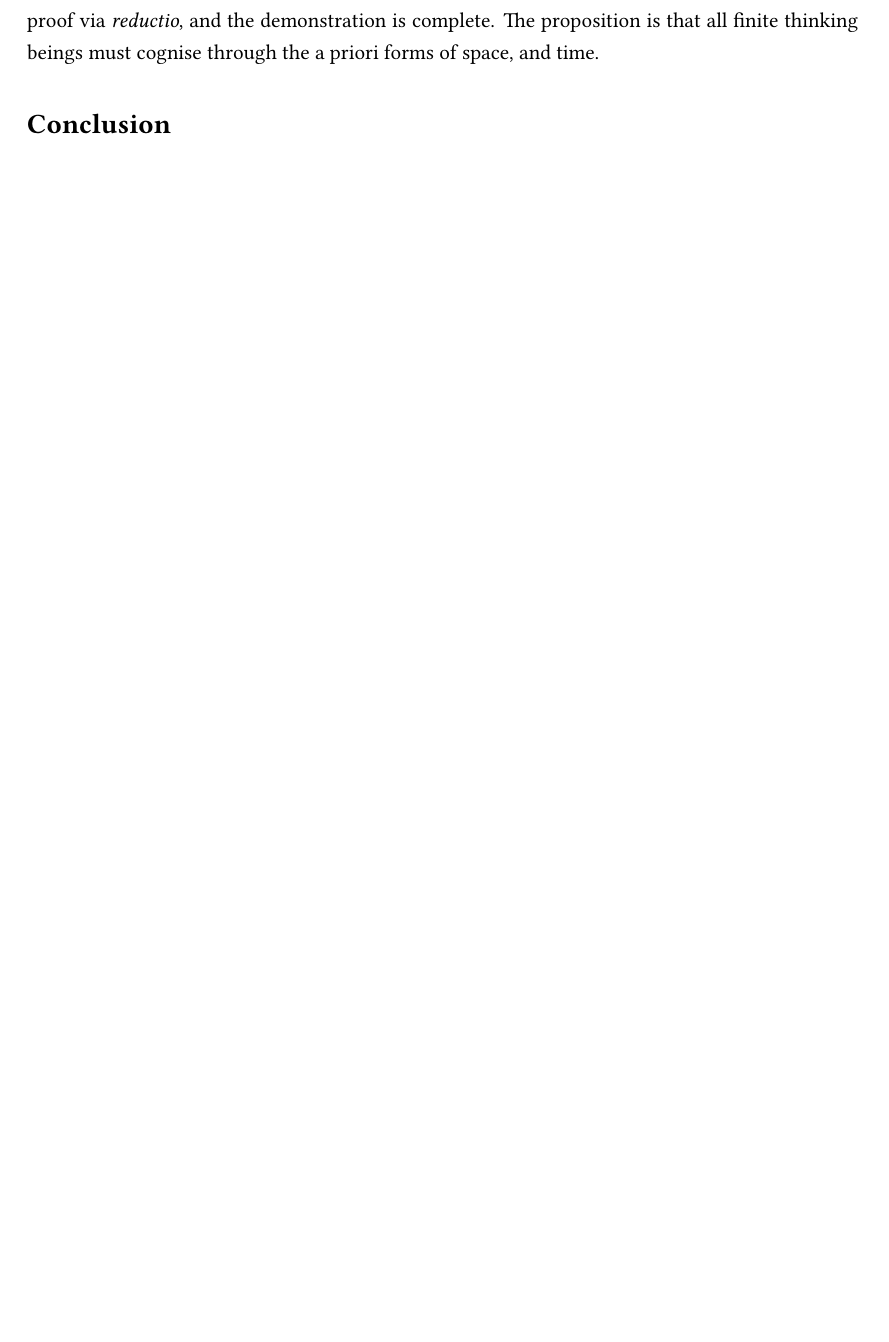
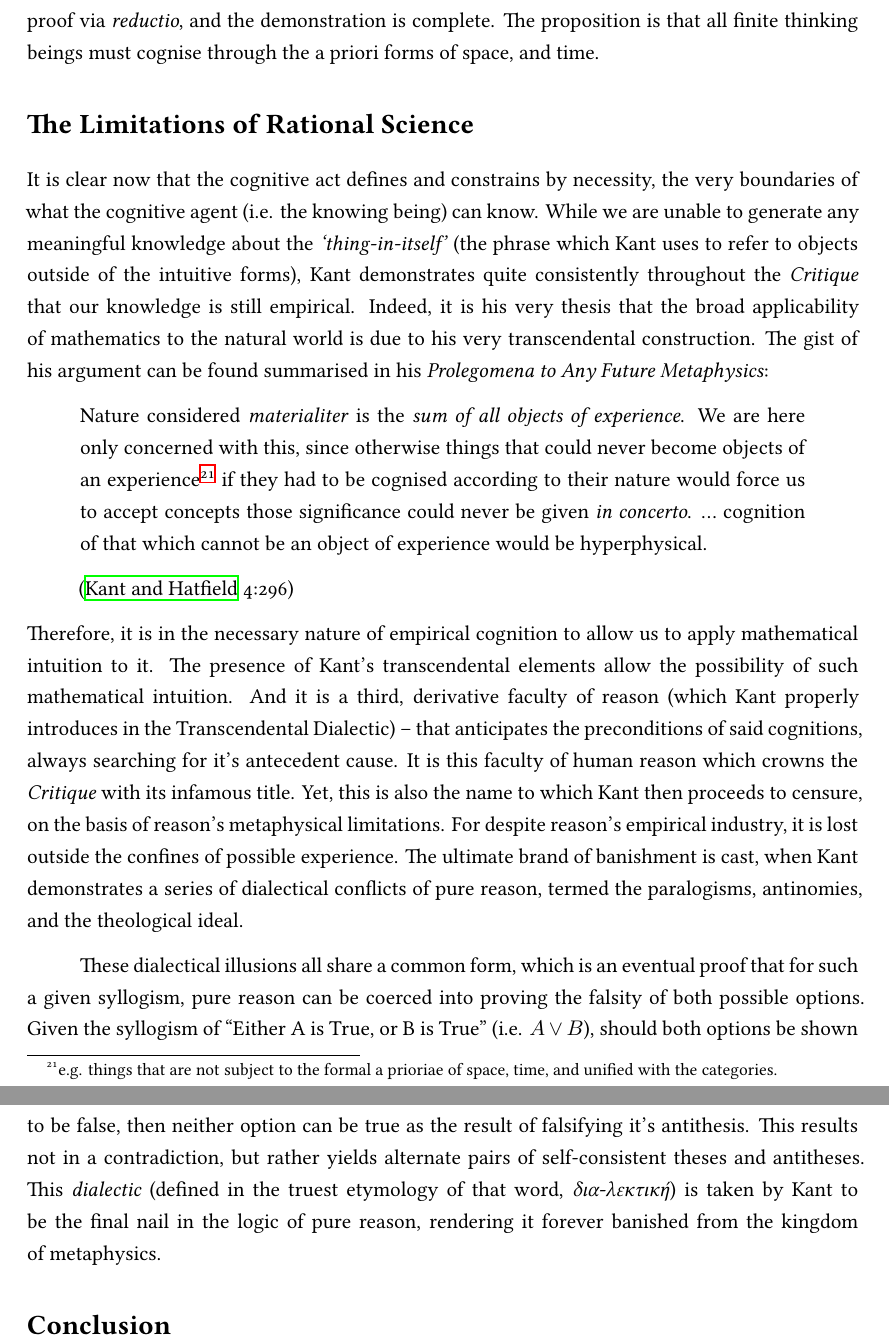
Before and after one commit to ShenZhouHong/kant-aufsatz, a LaTeX document (latex/kant-aufsatz.tex, which reads latex/sections/body.tex): part of page 17 of 18 before the commit and two parts of pages 17 and 18 of 19 after it, the two joined at a grey line, cut so that both start at the same text, the shorter picture padded with empty space. Compiled offline with XeLaTeX.

Commit message:
Begin talking about dialectical metaphysics

```diff
--- a/latex/sections/body.tex
+++ b/latex/sections/body.tex
@@ -180,11 +180,23 @@ Verbose, comprehensive, and tedious to a fault -- nonetheless Kant gives us a hi
 Subscribing to such a gentle `plausible thesis' (even though such concessions to likelihood would cause Kant to shudder) yields us another very interesting conclusion. That this self-perceptive act -- call it self-awareness or the synthetic unity of apperception -- is a necessary condition for all cognitive beings. Without the imposition of the a priori form of the self into the very nature of intuition, the synthetic process of merging sensibility and understanding can never happen (as per Kant's demonstration in the Analytic). This conclusion provides us with a possible answer to Kant's prescient question, that which so haunts the author of this essay: "It may be (though we cannot decide this) that any finite thinking being must necessarily agree with man in this regard" \autocite[B72]{hackett}. Perhaps it has indeed been decided \ldots\ and the lack of artificial, cognitive agents is the proof. There is room for further inquiry, however. Kant's casual qualification of his question -- "that of any finite thinking being", supports our examination, in the same circumspect way that a bloodstain may support a detective on a case.
 
 \noindent
-For consider the following hypothesis (this paragraph takes the form of a proof via \emph{reductio}). Let there be given a \emph{finite}, thinking being -- those a priori forms of intuition consist not of space nor time. Instead, it is capable of fulfilling all the sensory precepts of an objective intuition without said limitation (i.e. it is not simply insensate). Let it be further granted that such a creature is fully capable of the synthetic unity of apperception, viz. it is fully self-aware. What manner of a creature is this? It is a Flatlandian creature, the solipsistic Monarch of Pointland, a denizen of Edwin Abbott's novella.\footnote{In the novel \emph{Flatland: A Romance of Many Dimensions}, the protagonist (a Square) lives in a 2-dimensional world. During the course of their adventures, they ultimately visit `Pointland' -- inhabited by a single Point, who perceives all others as thoughts originating in his own mind.} Sensuate, but yet neither in space nor time, such a creature perceives all sensation as thoughts originating in his own mind. The lack of a spatial intuition by necessity abolishes the \emph{outer sense}, which makes all objective perception a part of the self. Likewise, the lack of a temporal intuition by necessity abolishes the inner sense -- as well as to make all occurrences simultaneous, and co-ordinate. Such a creature -- who exists as it's existence has been granted -- is by it's very nature is \emph{not} a finite, thinking being. To perceive all as a part of the self, separated not by distance, nor by time -- is to be an infinite, eternal being. Thus completes the arc of this proof via \emph{reductio}, and the demonstration is complete. The proposition is that all finite thinking beings must cognise through the a priori forms of space, and time.
+For consider the following hypothesis (this paragraph takes the form of a proof via \emph{reductio}). Let there be given a \emph{finite}, thinking being -- those a priori forms of intuition consist not of space nor time. Instead, it is capable of fulfilling all the sensory precepts of an objective intuition without said limitation (i.e. it is not simply insensate). Let it be further granted that such a creature is fully capable of the synthetic unity of apperception, viz. it is fully self-aware. What manner of a creature is this? It is a Flatlandian creature, the solipsistic Monarch of Pointland, a denizen of Edwin Abbott's novella.\footnote{In the novel \emph{Flatland: A Romance of Many Dimensions}, the protagonist (a Square) lives in a 2-dimensional world. During the course of their adventures, they ultimately visit `Pointland' -- inhabited by a single Point, who perceives all others as thoughts originating in his own mind.} Sensate, but yet neither in space nor time, such a creature perceives all sensation as thoughts originating in his own mind. The lack of a spatial intuition by necessity abolishes the \emph{outer sense}, which makes all objective perception a part of the self. Likewise, the lack of a temporal intuition by necessity abolishes the inner sense -- as well as to make all occurrences simultaneous, and co-ordinate. Such a creature -- who exists as it's existence has been granted -- is by it's very nature is \emph{not} a finite, thinking being. To perceive all as a part of the self, separated not by distance, nor by time -- is to be an infinite, eternal being. Thus completes the arc of this proof via \emph{reductio}, and the demonstration is complete. The proposition is that all finite thinking beings must cognise through the a priori forms of space, and time.
 
+\section*{The Limitations of Rational Science}
 % The objective/subjective nature of the empirical sciences
+It is clear now that the cognitive act defines and constrains by necessity, the very boundaries of what the cognitive agent (i.e. the knowing being) can know. While we are unable to generate any meaningful knowledge about the \emph{`thing-in-itself'} (the phrase which Kant uses to refer to objects outside of the intuitive forms), Kant demonstrates quite consistently throughout the \emph{Critique} that our knowledge is still empirical. Indeed, it is his very thesis that the broad applicability of mathematics to the natural world is due to his very transcendental construction. The gist of his argument can be found summarised in his \emph{Prolegomena to Any Future Metaphysics}:
+
+\begin{quote}
+  Nature considered \emph{materialiter} is the \emph{sum of all objects of experience}. We are here only concerned with this, since otherwise things that could never become objects of an experience\footnote{e.g. things that are not subject to the formal a prioriae of space, time, and unified with the categories.} if they had to be cognised according to their nature would force us to accept concepts those significance could never be given \emph{in concerto}. \ldots\ cognition of that which cannot be an object of experience would be hyperphysical.
+
+  \autocite[4:296]{prolegomena}
+\end{quote}
+
+\noindent
+Therefore, it is in the necessary nature of empirical cognition to allow us to apply mathematical intuition to it. The presence of Kant's transcendental elements allow the possibility of such mathematical intuition. And it is a third, derivative faculty of reason (which Kant properly introduces in the Transcendental Dialectic) -- that anticipates the preconditions of said cognitions, always searching for it's antecedent cause. It is this faculty of human reason which crowns the \emph{Critique} with its infamous title. Yet, this is also the name to which Kant then proceeds to censure, on the basis of reason's metaphysical limitations. For despite reason's empirical industry, it is lost outside the confines of possible experience. The ultimate brand of banishment is cast, when Kant demonstrates a series of dialectical conflicts of pure reason, termed the paralogisms, antinomies, and the theological ideal.
+
+% Whether or not metaphysical knowledge is limited by reason (?)
+These dialectical illusions all share a common form, which is an eventual proof that for such a given syllogism, pure reason can be coerced into proving the falsity of both possible options. Given the syllogism of "Either A is True, or B is True" (i.e. $A \lor B$), should both options be shown to be false, then neither option can be true as the result of falsifying it's antithesis. This results not in a contradiction, but rather yields alternate pairs of self-consistent theses and antitheses. This \emph{dialectic} (defined in the truest etymology of that word, \emph{δια-λεκτική}) is taken by Kant to be the final nail in the logic of pure reason, rendering it forever banished from the kingdom of metaphysics.
 
 
-% Whether or not metaphysical knowledge is limited by reason (?)
-
 % Note: the conclusion is located at ./sections/conclusion.tex
```
Also changed, not shown: latex/kant-aufsatz.pdf.
